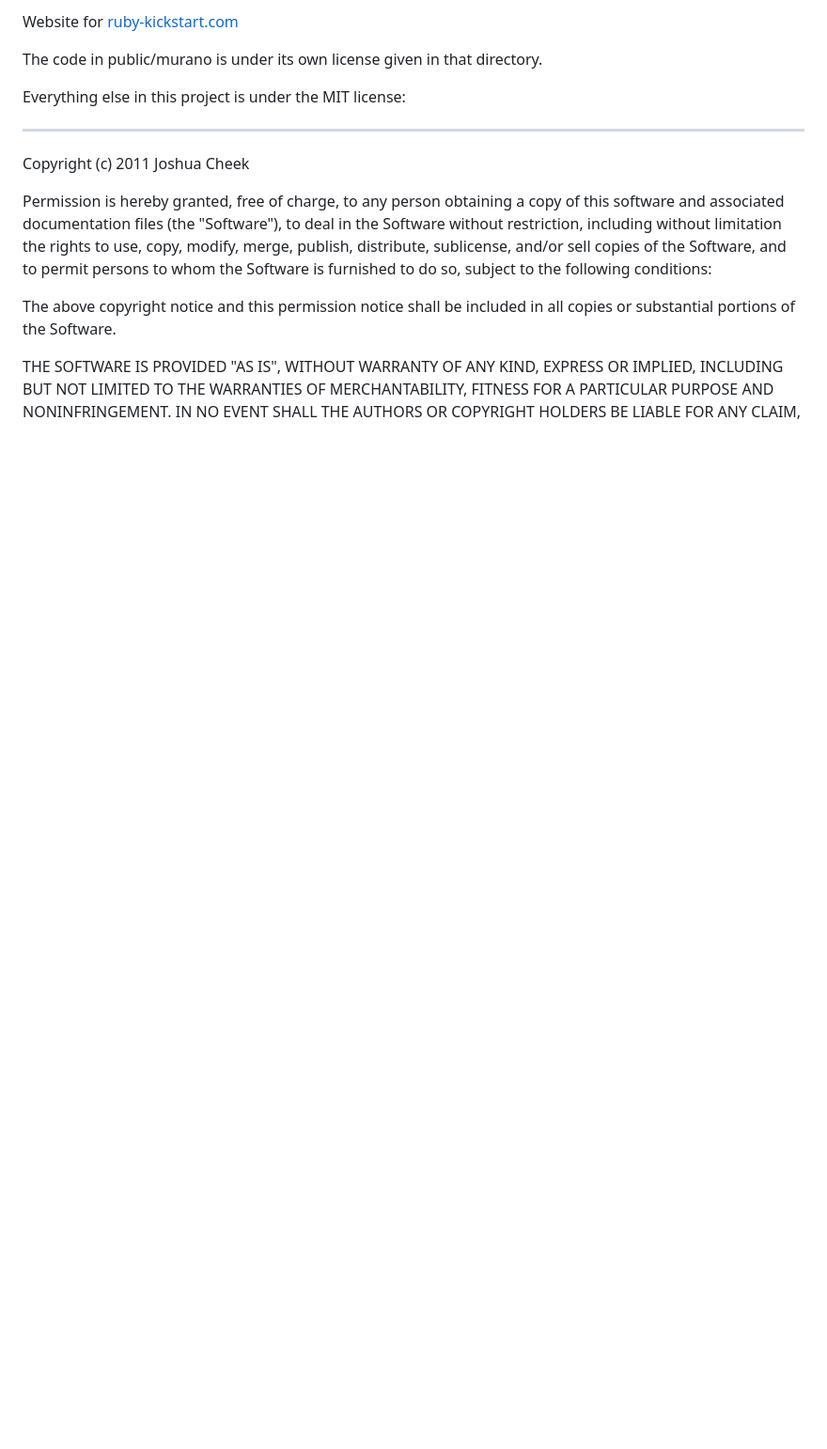
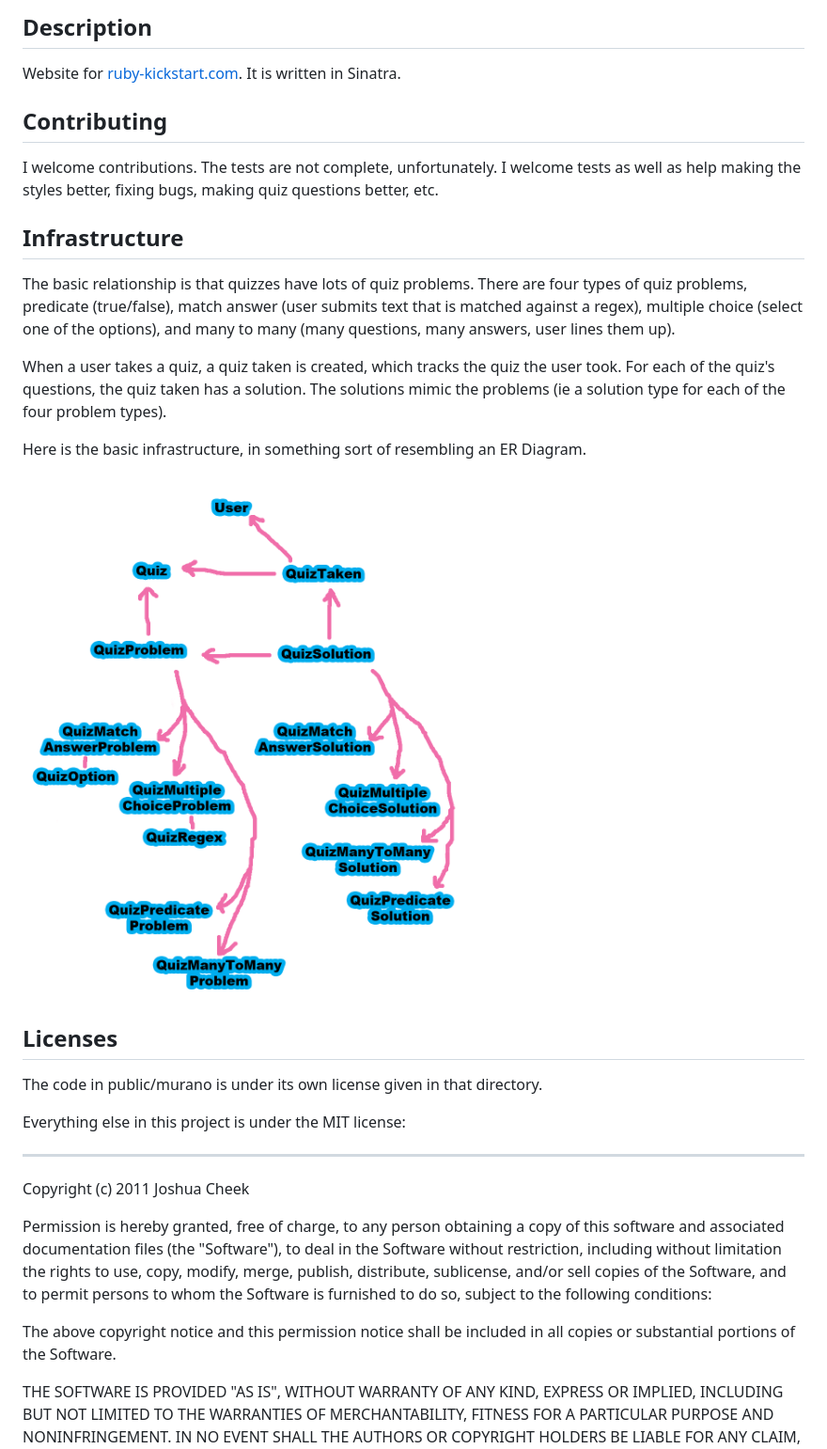
Before and after one commit to JoshCheek/ruby-kickstart.com, a Markdown page: Readme.md, the part around the change. Shown: that part at 94% size. Drawn GitHub-style; pictures changed too: resources/er-diagram.png (added); blank space fills up the shorter version.

Commit message:
add er diagram and flesh out readme

```diff
--- a/Readme.md
+++ b/Readme.md
@@ -1,5 +1,38 @@
-Website for [ruby-kickstart.com](http://ruby-kickstart.com)
+Description
+-----------
 
+Website for [ruby-kickstart.com](http://ruby-kickstart.com).
+It is written in Sinatra.
+
+
+Contributing
+------------
+
+I welcome contributions. The tests are not complete, unfortunately. I welcome
+tests as well as help making the styles better, fixing bugs, making quiz
+questions better, etc.
+
+
+Infrastructure
+--------------
+
+The basic relationship is that quizzes have lots of quiz problems. There are
+four types of quiz problems, predicate (true/false), match answer (user submits
+text that is matched against a regex), multiple choice (select one of the options),
+and many to many (many questions, many answers, user lines them up).
+
+When a user takes a quiz, a quiz taken is created, which tracks the quiz the
+user took. For each of the quiz's questions, the quiz taken has a solution.
+The solutions mimic the problems (ie a solution type for each of the four
+problem types).
+
+Here is the basic infrastructure, in something sort of resembling an ER Diagram.
+
+![er diagram](https://github.com/JoshCheek/ruby-kickstart.com/raw/master/resources/er-diagram.png)
+
+
+Licenses
+--------
 
 The code in public/murano is under its own license given in that directory.
 
```
Also changed, not shown: 1 other file.
